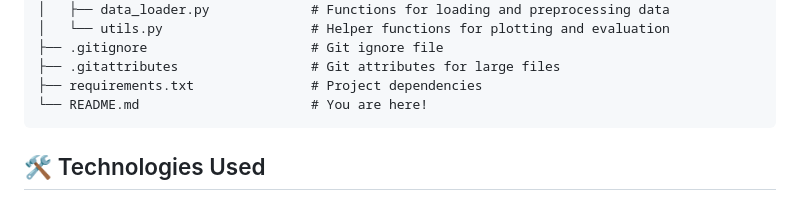
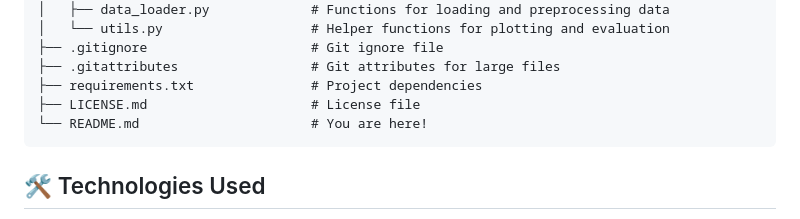
Before and after one commit to InfinitePraveen/Credit-Card-Fraud-Detection, a Markdown page: README.md, the part around one of its changes. GitHub-like rendering.

Commit message:
Updated README file for current structure.

````diff
--- a/README.md
+++ b/README.md
@@ -113,6 +113,7 @@ Credit-Card-Fraud-Detection/
 ├── .gitignore                     # Git ignore file
 ├── .gitattributes                 # Git attributes for large files
 ├── requirements.txt               # Project dependencies
+├── LICENSE.md                     # License file
 └── README.md                      # You are here!
 ```
 
````
Also changed, not shown: other parts of README.md (+1 -1 lines).
